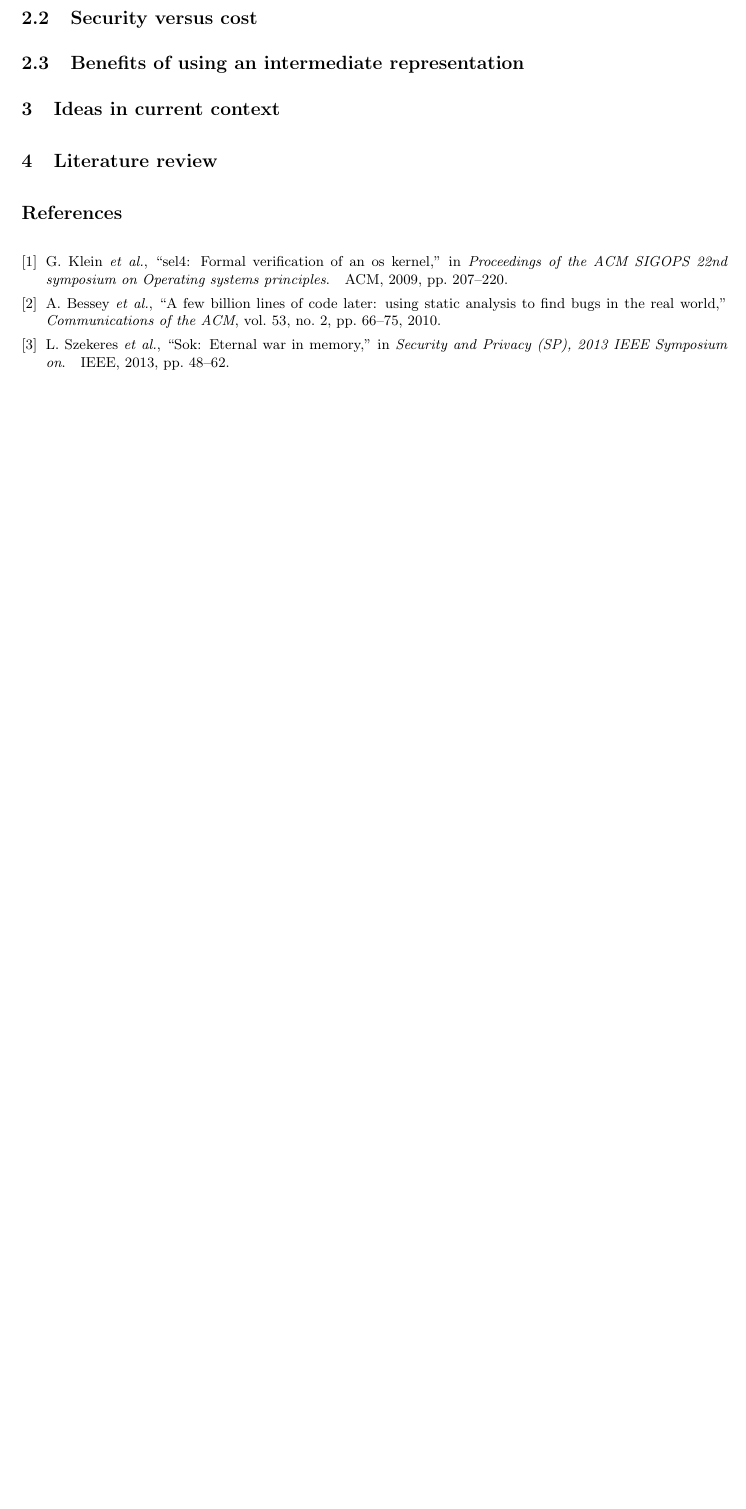
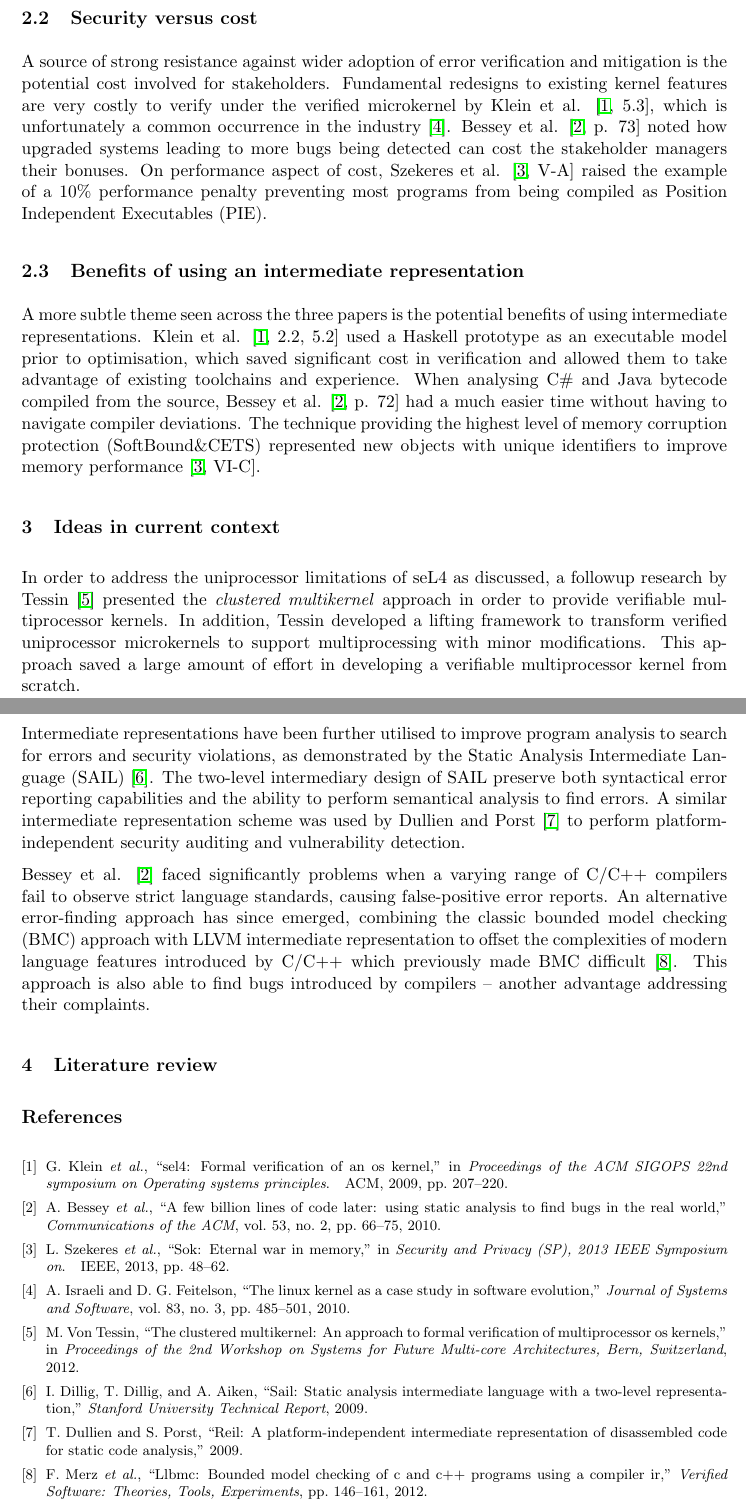
Before and after one commit to chongyangshi/R209, a LaTeX document (week8/week8.tex, which reads week8/week8.bib): part of page 2 of 2 before the commit and two parts of pages 2 and 3 of 3 after it, the two joined at a grey line, cut so that both start at the same text, the shorter picture padded with empty space. The pictures show the PDF file Week8/week8.pdf that the author committed with the source.

Commit message:
W8 3/4 written.

```diff
--- a/week8/week8.bib
+++ b/week8/week8.bib
@@ -9,0 +15,5 @@
+	Journal = {Verified Software: Theories, Tools, Experiments},
+	Pages = {146--161},
+	Publisher = {Springer},
+	Title = {LLBMC: Bounded model checking of C and C++ programs using a compiler IR},
+	Year = {2012}}
@@ -9,0 +26,2 @@
+	Title = {REIL: A platform-independent intermediate representation of disassembled code for static code analysis},
+	Year = {2009}}
@@ -9,0 +33,11 @@
+	Journal = {Stanford University Technical Report},
+	Title = {SAIL: Static analysis intermediate language with a two-level representation},
+	Year = {2009}}
+
+@inproceedings{von2012clustered,
+	Author = {Von Tessin, Michael},
+	Booktitle = {Proceedings of the 2nd Workshop on Systems for Future Multi-core Architectures, Bern, Switzerland},
+	Date-Added = {2017-11-20 21:22:00 +0000},
+	Date-Modified = {2017-11-20 21:22:00 +0000},
+	Title = {The clustered multikernel: An approach to formal verification of multiprocessor OS kernels},
+	Year = {2012}}
@@ -10,3 +49,10 @@
+	Journal = {Journal of Systems and Software},
+	Number = {3},
+	Pages = {485--501},
+	Publisher = {Elsevier},
+	Title = {The Linux kernel as a case study in software evolution},
+	Volume = {83},
+	Year = {2010}}
 
 @inproceedings{szekeres2013sok,
 	Author = {Szekeres, Laszlo and others},
--- a/week8/week8.tex
+++ b/week8/week8.tex
@@ -22,8 +22,6 @@ The article by Bessey et al. \cite{bessey2010few} introduced notable observation
 
 The survey paper by Szekeres et al. \cite{szekeres2013sok} summarised common mitigations against memory corruption bugs, as well as performance overheads, compatibility issues, and attack vectors associated with each mitigation technique. Starting by introducing common types of memory corruption attacks, the authors first gave an overview on protection systems in use based on both probabilistic protection and deterministic protection. After discussing important metrics as well as tradeoffs in cost and compatibility, they further described how current systems measure in these aspects. They also covered defences against generic attacks and control-flow hijack attacks. The authors concluded by highlighting performance and compatibility constraints in current systems which prevent their wide adoption. A critique for this paper concerns on its lack of clarity in structure, such as the repeated description and discussion of stack smashing protection \cite[III, VIII-B]{szekeres2013sok}.
 
-
-
 \section{Key themes of research}
 
 \subsection{Laboratory theory versus real-world practice}
@@ -31,8 +31,18 @@ The survey paper by Szekeres et al. \cite{szekeres2013sok} summarised common mit
 \subsection{Security versus cost}
+
+A source of strong resistance against wider adoption of error verification and mitigation is the potential cost involved for stakeholders. Fundamental redesigns to existing kernel features are very costly to verify under the verified microkernel by Klein et al. \cite[5.3]{klein2009sel4}, which is unfortunately a common occurrence in the industry \cite{israeli2010linux}. Bessey et al. \cite[p. 73]{bessey2010few} noted how upgraded systems leading to more bugs being detected can cost the stakeholder managers their bonuses. On performance aspect of cost, Szekeres et al. \cite[V-A]{szekeres2013sok} raised the example of a 10\% performance penalty preventing most programs from being compiled as Position Independent Executables (PIE).
 
 \subsection{Benefits of using an intermediate representation}
 
+A more subtle theme seen across the three papers is the potential benefits of using intermediate representations. Klein et al. \cite[2.2, 5.2]{klein2009sel4} used a Haskell prototype as an executable model prior to optimisation, which saved significant cost in verification and allowed them to take advantage of existing toolchains and experience. When analysing C\# and Java bytecode compiled from the source, Bessey et al. \cite[p. 72]{bessey2010few} had a much easier time without having to navigate compiler deviations. The technique providing the highest level of memory corruption protection (SoftBound\&CETS) represented new objects with unique identifiers to improve memory performance \cite[VI-C]{szekeres2013sok}.
+
 \section{Ideas in current context}
+
+In order to address the uniprocessor limitations of seL4 as discussed, a followup research by Tessin \cite{von2012clustered} presented the \emph{clustered multikernel} approach in order to provide verifiable multiprocessor kernels. In addition, Tessin developed a lifting framework to transform verified uniprocessor microkernels to support multiprocessing with minor modifications. This approach saved a large amount of effort in developing a verifiable multiprocessor kernel from scratch.
+
+Intermediate representations have been further utilised to improve program analysis to search for errors and security violations, as demonstrated by the Static Analysis Intermediate Language (SAIL) \cite{dillig2009sail}. The two-level intermediary design of SAIL preserve both syntactical error reporting capabilities and the ability to perform semantical analysis to find errors. A similar intermediate representation scheme was used by Dullien and Porst \cite{dullien2009reil} to perform platform-independent security auditing and vulnerability detection.
+
+Bessey et al. \cite{bessey2010few} faced significantly problems when a varying range of C/C++ compilers fail to observe strict language standards, causing false-positive error reports. An alternative error-finding approach has since emerged, combining the classic bounded model checking (BMC) approach with LLVM intermediate representation to offset the complexities of modern language features introduced by C/C++ which previously made BMC difficult \cite{merz2012llbmc}. This approach is also able to find bugs introduced by compilers -- another advantage addressing their complaints.
 
 \section{Literature review}
 
```
Also changed, not shown: Week8/week8.pdf, week8/week8.bib (23 more changed lines), week8/week8.tex (2 more changed lines).
